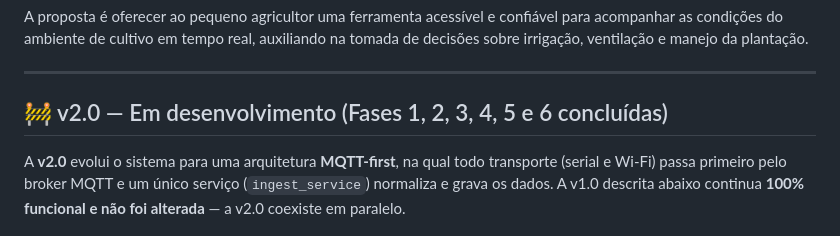
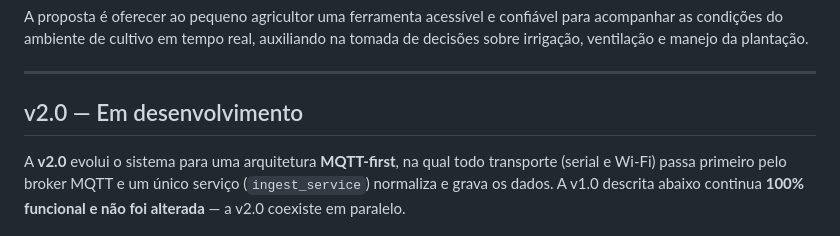
Before and after one commit to Alfos-dev/guardioes-da-floresta-iot, a Markdown page: README.md, the part around the change. Drawn GitHub-style.

```diff
--- a/README.md
+++ b/README.md
@@ -6,7 +6,7 @@ A proposta é oferecer ao pequeno agricultor uma ferramenta acessível e confiá
 
 ---
 
-## 🚧 v2.0 — Em desenvolvimento (Fases 1, 2, 3, 4, 5 e 6 concluídas)
+## v2.0 — Em desenvolvimento
 
 A **v2.0** evolui o sistema para uma arquitetura **MQTT-first**, na qual todo transporte (serial e Wi-Fi) passa primeiro pelo broker MQTT e um único serviço (`ingest_service`) normaliza e grava os dados. A v1.0 descrita abaixo continua **100% funcional e não foi alterada** — a v2.0 coexiste em paralelo.
 
```
